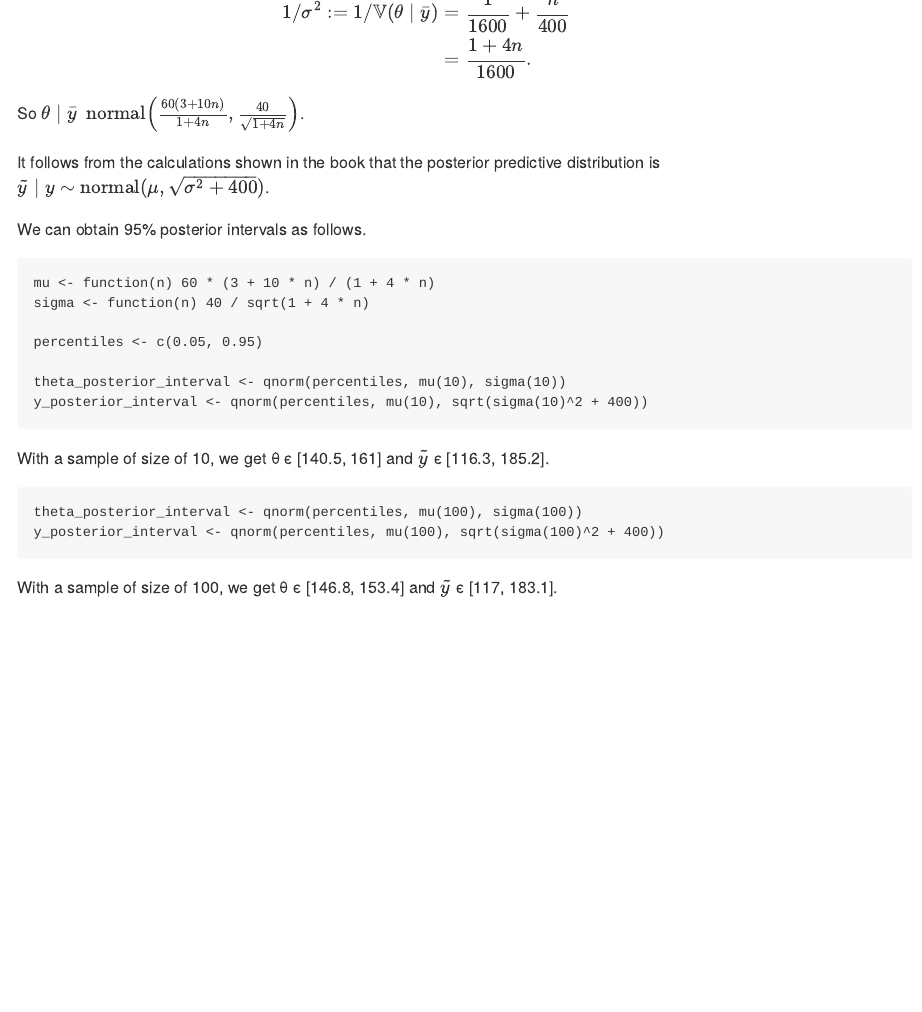
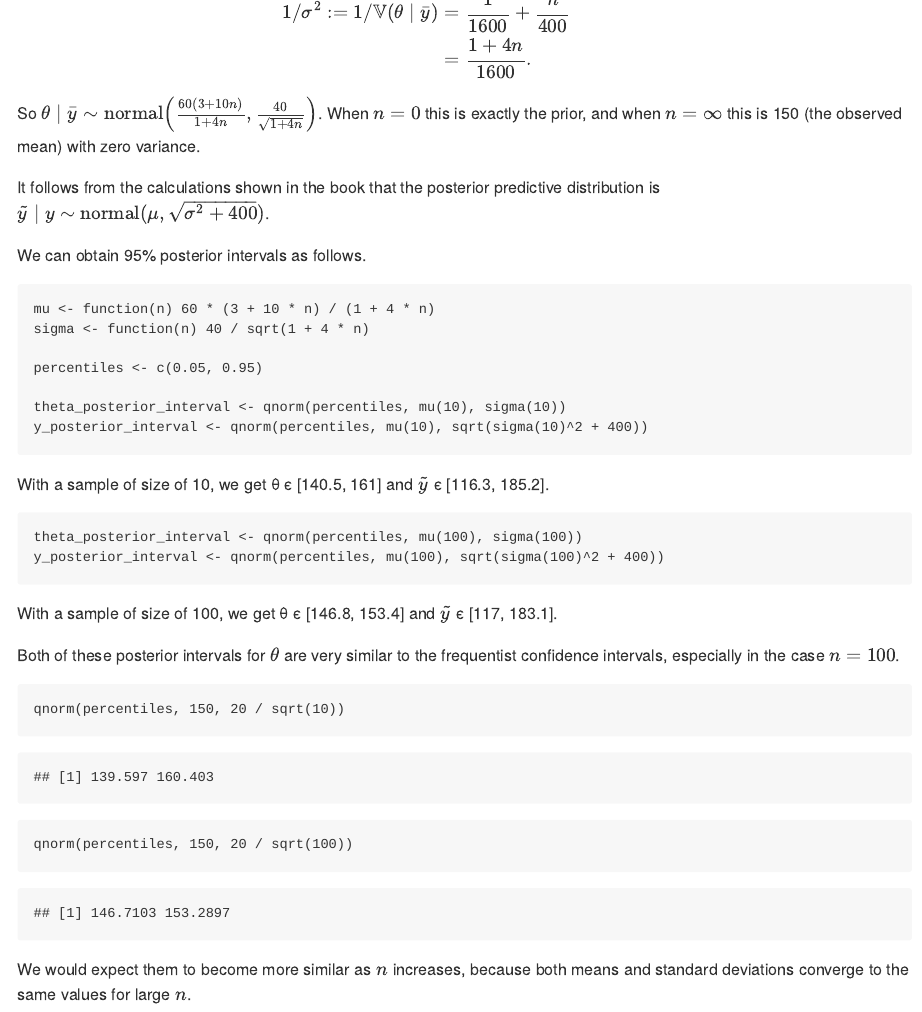
Before and after one commit to stappit/blog, an R Markdown document (posts/bda3/chapter_02_exercise_08.Rmd): the page in a window 1100 px wide, from 350 px down. The pictures show the output file posts/bda3/chapter_02_exercise_08.md that the author committed with the source, drawn offline in the style of GitHub.

Commit message:
add frequentist comparison

````diff
--- a/posts/bda3/chapter_02_exercise_08.Rmd
+++ b/posts/bda3/chapter_02_exercise_08.Rmd
@@ -54,7 +54,7 @@ $$
 $$
 
 
-So $\theta \mid \bar y ~ \dnorm \left( \frac{60(3 + 10n)}{1 + 4n}, \frac{40}{\sqrt{1 + 4n}} \right)$.
+So $\theta \mid \bar y \sim \dnorm \left( \frac{60(3 + 10n)}{1 + 4n}, \frac{40}{\sqrt{1 + 4n}} \right)$. When $n = 0$ this is exactly the prior, and when $n = \infty$ this is 150 (the observed mean) with zero variance.
 
 It follows from the calculations shown in the book that the posterior predictive distribution is $\tilde y \mid y \sim \dnorm(\mu, \sqrt{\sigma^2 + 400})$.
 
@@ -72,9 +72,19 @@ y_posterior_interval <- qnorm(percentiles, mu(10), sqrt(sigma(10)^2 + 400))
 
 With a sample of size of 10, we get θ ϵ [`r signif(theta_posterior_interval, digits = 4)`] and $\tilde y$ ϵ [`r signif(y_posterior_interval, digits = 4)`].
 
+
 ```{r}
 theta_posterior_interval <- qnorm(percentiles, mu(100), sigma(100))
 y_posterior_interval <- qnorm(percentiles, mu(100), sqrt(sigma(100)^2 + 400))
 ```
 
 With a sample of size of 100, we get θ ϵ [`r signif(theta_posterior_interval, digits = 4)`] and $\tilde y$ ϵ [`r signif(y_posterior_interval, digits = 4)`].
+
+Both of these posterior intervals for $\theta$ are very similar to the frequentist confidence intervals, especially in the case $n = 100$.
+
+```{r}
+qnorm(percentiles, 150, 20 / sqrt(10))
+qnorm(percentiles, 150, 20 / sqrt(100))
+```
+
+We would expect them to become more similar as $n$ increases, because both means and standard deviations converge to the same values for large $n$.
````
Also changed, not shown: posts/bda3/chapter_02_exercise_08.md.
